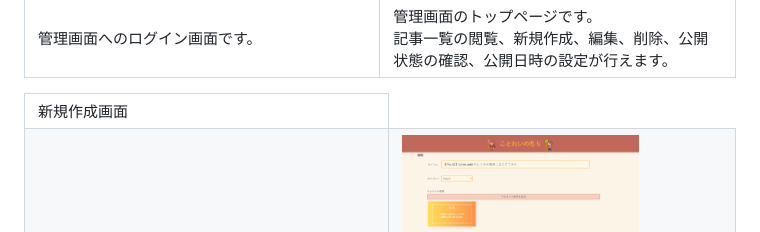
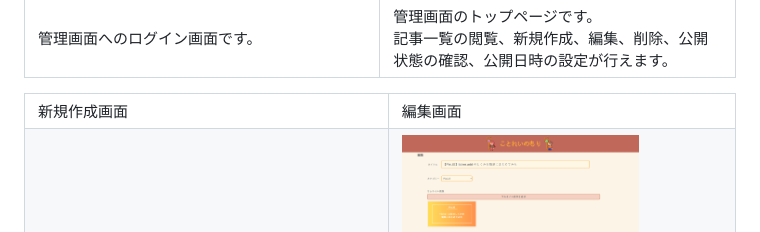
Before and after one commit to kot-rebi/kot-rebi_website, a Markdown page: README.md, the part around the change. Drawn GitHub-style.

```diff
--- a/README.md
+++ b/README.md
@@ -40,6 +40,7 @@ UnityのWebGL版のゲームは  初回ロードで大きなデータを読み
 <table>
   <tr>
     <td>新規作成画面</td>
+    <td>編集画面</td>
   </tr>
   <tr>
     <td><img src="images/image_sc_fullpage_create.png" width="600"/></td>
```
